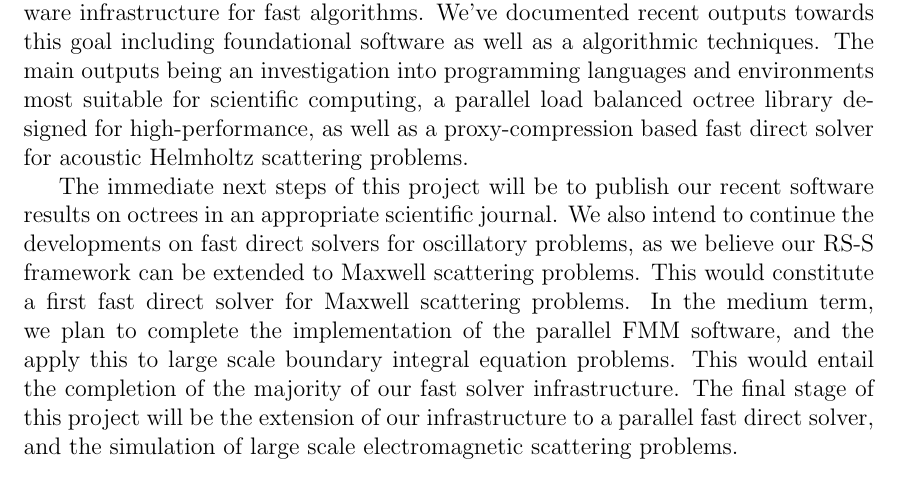
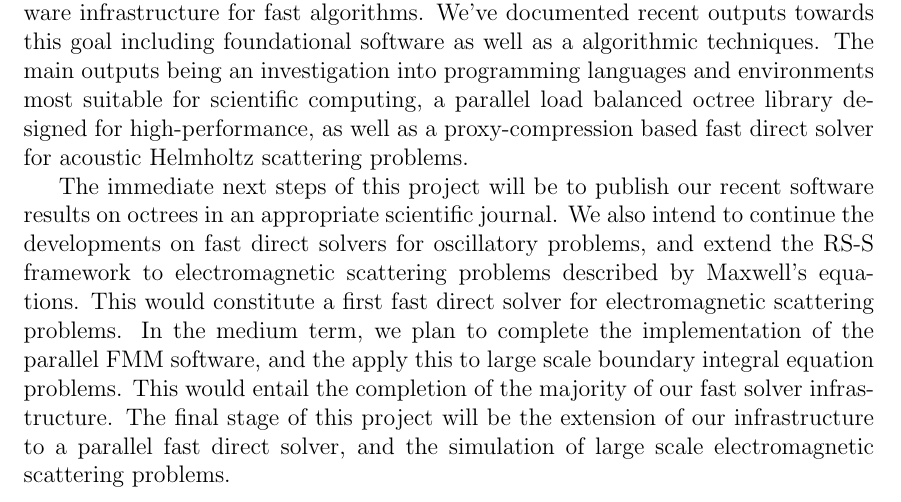
Before and after one commit to skailasa/phd-thesis, a LaTeX thesis (main.tex, which reads chapters/conclusion/conclusion.tex): part of page 72 of 78, cut so that both start at the same text. The pictures show the PDF file main.pdf that the author committed with the source.

Commit message:
Fix up conclusion

```diff
--- a/chapters/conclusion/conclusion.tex
+++ b/chapters/conclusion/conclusion.tex
@@ -2,4 +2,4 @@
 
 In this subsidiary thesis we've presented progress on the development of a new software infrastructure for fast algorithms. We've documented recent outputs towards this goal including foundational software as well as a algorithmic techniques. The main outputs being an investigation into programming languages and environments most suitable for scientific computing, a parallel load balanced octree library designed for high-performance,  as well as a proxy-compression based fast direct solver for acoustic Helmholtz scattering problems.
 
-The immediate next steps of this project will be to publish our recent software results on octrees in an appropriate scientific journal. We also intend to continue the developments on fast direct solvers for oscillatory problems, as we believe our RS-S framework can be extended to Maxwell scattering problems. This would constitute a first fast direct solver for Maxwell scattering problems. In the medium term, we plan to complete the implementation of the parallel FMM software, and the apply this to large scale boundary integral equation problems. This would entail the completion of the majority of our fast solver infrastructure. The final stage of this project will be the extension of our infrastructure to a parallel fast direct solver, and the simulation of large scale electromagnetic scattering problems.
+The immediate next steps of this project will be to publish our recent software results on octrees in an appropriate scientific journal. We also intend to continue the developments on fast direct solvers for oscillatory problems, and extend the RS-S framework to electromagnetic scattering problems described by Maxwell's equations. This would constitute a first fast direct solver for electromagnetic scattering problems. In the medium term, we plan to complete the implementation of the parallel FMM software, and the apply this to large scale boundary integral equation problems. This would entail the completion of the majority of our fast solver infrastructure. The final stage of this project will be the extension of our infrastructure to a parallel fast direct solver, and the simulation of large scale electromagnetic scattering problems.
```
Also changed, not shown: main.pdf.
